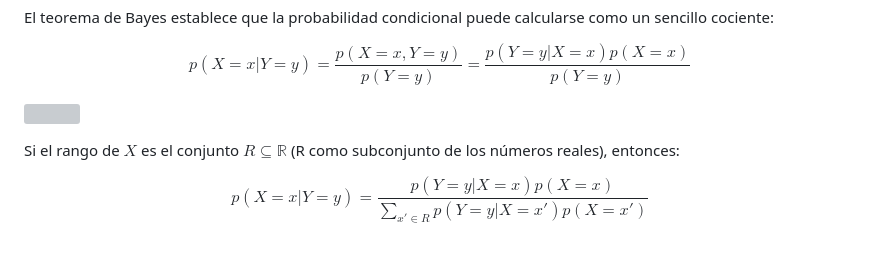
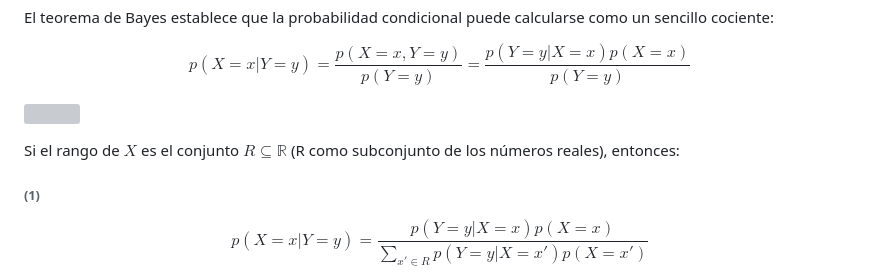
Before and after one commit to alexjust-data/DS_Bayesian_modeling_and_inference, a Markdown page: 00_methods_and_elements/03_Bayes_variables_aleatorias_discretas.md, the part around the change printed below. Drawn GitHub-style; blank space fills up the shorter version; grey boxes are pictures that could not be loaded.

```diff
--- a/00_methods_and_elements/03_Bayes_variables_aleatorias_discretas.md
+++ b/00_methods_and_elements/03_Bayes_variables_aleatorias_discretas.md
@@ -11,6 +11,8 @@ $$
 ![](.../img/1.png)
 
 Si el rango de $X$ es el conjunto $R \subseteq \mathbb{R}$ (R como subconjunto de los números reales), entonces:
+
+###### (1)
 
 $$
 p(X = x | Y = y) = \frac{p(Y = y | X = x)p(X = x)}{\sum_{x' \in R}p(Y = y | X = x')p(X = x')}
```
Also changed, not shown: other parts of 00_methods_and_elements/03_Bayes_variables_aleatorias_discretas.md (+1 -0 lines), 00_methods_and_elements/04_Bayes_variables_continuas.md (+2 -0 lines), 00_methods_and_elements/05_priori_posteriori.md (+65 -14 lines), img/2.png (added), img/3.png (added).
